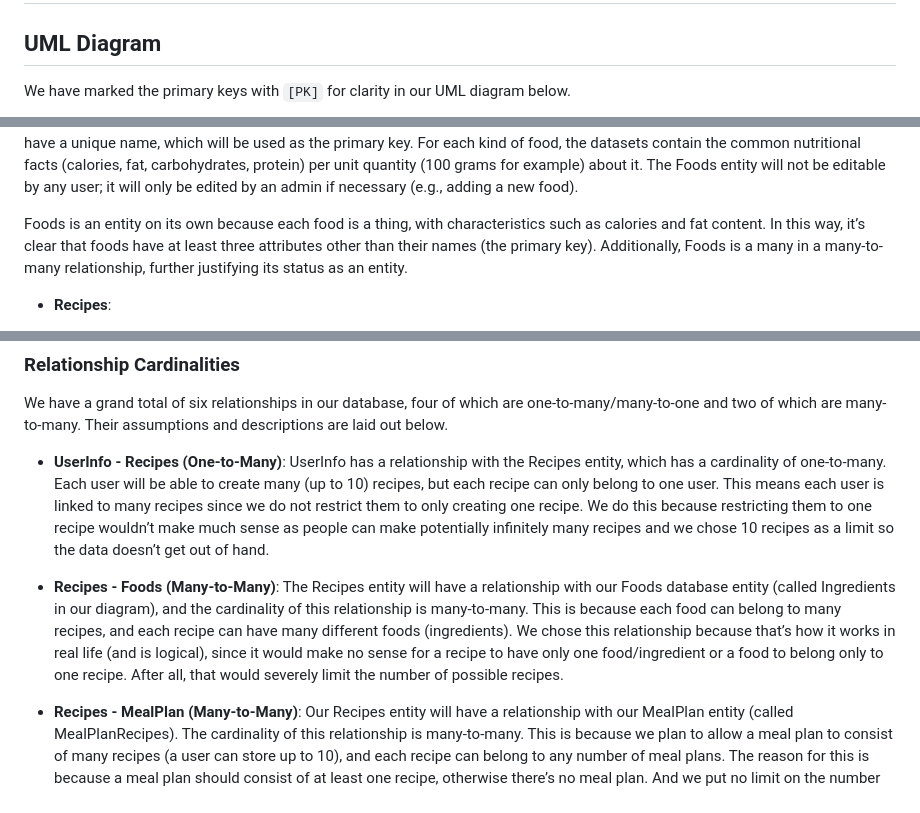
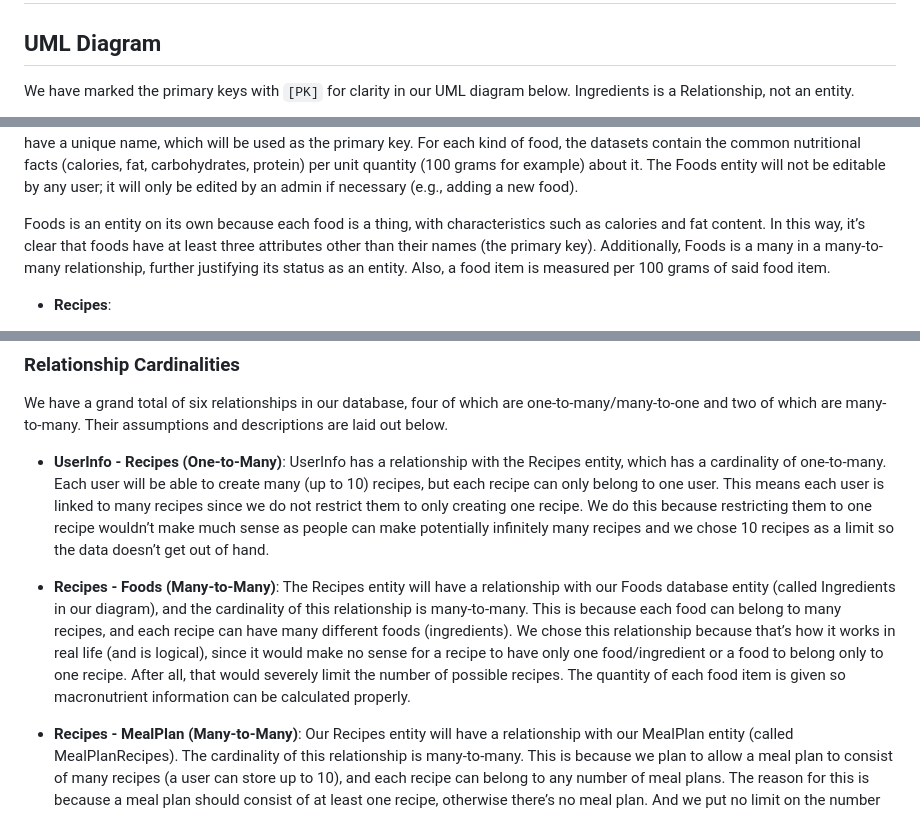
Before and after one commit to cs411-alawini/sp25-cs411-team091-jjdc, a Markdown page: doc/uml_db_design_revised.md, 3 parts joined by grey strips. Rendered like a GitHub page.

````diff
--- a/doc/uml_db_design_revised.md
+++ b/doc/uml_db_design_revised.md
@@ -2,7 +2,7 @@
 
 ## UML Diagram
 
-We have marked the primary keys with `[PK]` for clarity in our UML diagram below.
+We have marked the primary keys with `[PK]` for clarity in our UML diagram below. Ingredients is a Relationship, not an entity.
 
 ```mermaid
 classDiagram
@@ -58,7 +62,7 @@ UserInfo is an entity on its own because each user is an entity in and of themse
 
 We assume the Foods entity to contain five attributes, which are the food name, calories, fat, carbohydrates, and protein. These attributes are sourced directly from the existing datasets we use that contain the macronutrient information of various foods. FoodName is of the VARCHAR type, and Calories, Fat, Carbohydrates, and Protein are of the INT type (these are often measured in integer grams, so this makes sense). The datasets contains over 2000 entries of different kinds of foods. Each kind of food will have a unique name, which will be used as the primary key. For each kind of food, the datasets contain the common nutritional facts (calories, fat, carbohydrates, protein) per unit quantity (100 grams for example) about it. The Foods entity will not be editable by any user; it will only be edited by an admin if necessary (e.g., adding a new food).
 
-Foods is an entity on its own because each food is a thing, with characteristics such as calories and fat content. In this way, it’s clear that foods have at least three attributes other than their names (the primary key). Additionally, Foods is a many in a many-to-many relationship, further justifying its status as an entity.
+Foods is an entity on its own because each food is a thing, with characteristics such as calories and fat content. In this way, it’s clear that foods have at least three attributes other than their names (the primary key). Additionally, Foods is a many in a many-to-many relationship, further justifying its status as an entity. Also, a food item is measured per 100 grams of said food item.
 
 - **Recipes**:
 
@@ -85,7 +89,7 @@ We have a grand total of six relationships in our database, four of which are on
 
 - **UserInfo - Recipes (One-to-Many)**: UserInfo has a relationship with the Recipes entity, which has a cardinality of one-to-many. Each user will be able to create many (up to 10) recipes, but each recipe can only belong to one user. This means each user is linked to many recipes since we do not restrict them to only creating one recipe. We do this because restricting them to one recipe wouldn’t make much sense as people can make potentially infinitely many recipes and we chose 10 recipes as a limit so the data doesn’t get out of hand.
 
-- **Recipes - Foods (Many-to-Many)**: The Recipes entity will have a relationship with our Foods database entity (called Ingredients in our diagram), and the cardinality of this relationship is many-to-many. This is because each food can belong to many recipes, and each recipe can have many different foods (ingredients). We chose this relationship because that’s how it works in real life (and is logical), since it would make no sense for a recipe to have only one food/ingredient or a food to belong only to one recipe. After all, that would severely limit the number of possible recipes.
+- **Recipes - Foods (Many-to-Many)**: The Recipes entity will have a relationship with our Foods database entity (called Ingredients in our diagram), and the cardinality of this relationship is many-to-many. This is because each food can belong to many recipes, and each recipe can have many different foods (ingredients). We chose this relationship because that’s how it works in real life (and is logical), since it would make no sense for a recipe to have only one food/ingredient or a food to belong only to one recipe. After all, that would severely limit the number of possible recipes. The quantity of each food item is given so macronutrient information can be calculated properly.
 
 - **Recipes - MealPlan (Many-to-Many)**: Our Recipes entity will have a relationship with our MealPlan entity (called MealPlanRecipes). The cardinality of this relationship is many-to-many. This is because we plan to allow a meal plan to consist of many recipes (a user can store up to 10), and each recipe can belong to any number of meal plans. The reason for this is because a meal plan should consist of at least one recipe, otherwise there’s no meal plan. And we put no limit on the number of recipes in a meal plan because that is a decision that should be made by the user. It also makes no logical sense to limit each recipe to a single meal plan since recipes aren’t a resource with limited stock. For more clarity, a single meal plan can include multiple recipes, allowing users to record different recipes for each meal of the day, such as breakfast, lunch, and dinner. At the same time, a single recipe can be included in multiple meal plans. For example, chicken breast can be included both in “High Protein” and “Low Carbs” meal plans. This correspondence is recorded in the MealPlanRecipes table.
 
````
Also changed, not shown: other parts of doc/uml_db_design_revised.md (+7 -2 lines).
